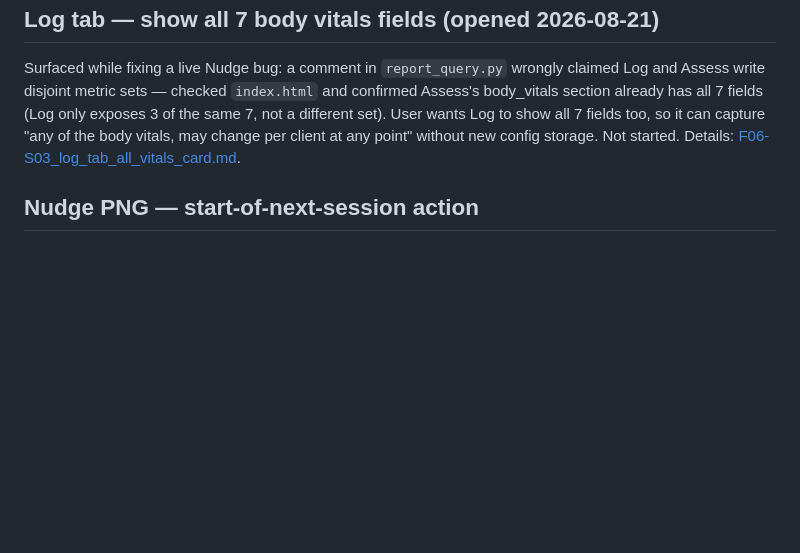
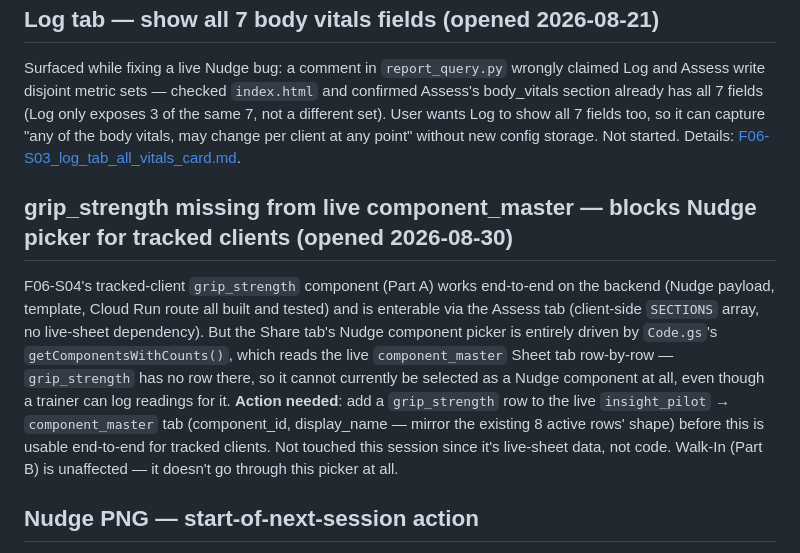
Before and after one commit to umaramana/findata-utils, a Markdown page: insight/PT_Agent/PARKING_LOT.md, the part around the change. GitHub-like rendering; blank space fills up the shorter version.

Commit message:
Insight Core: flag component_master gap for grip_strength in parking lot
Nudge picker in the Share tab reads live from component_master; grip_strength
has no row there yet, so tracked-client Grip Strength Nudges can't be
selected until that row is added manually to the live sheet.

Co-Authored-By: Claude Sonnet 5 <noreply@anthropic.com>
Claude-Session: https://claude.ai/code/session_01K92s5thG8jWmoamYLFJTYn

```diff
--- a/insight/PT_Agent/PARKING_LOT.md
+++ b/insight/PT_Agent/PARKING_LOT.md
@@ -18,6 +18,10 @@ Renamed via a short naming discussion (verb-parallel, avoided clash with the exi
 
 Surfaced while fixing a live Nudge bug: a comment in `report_query.py` wrongly claimed Log and Assess write disjoint metric sets — checked `index.html` and confirmed Assess's body_vitals section already has all 7 fields (Log only exposes 3 of the same 7, not a different set). User wants Log to show all 7 fields too, so it can capture "any of the body vitals, may change per client at any point" without new config storage. Not started. Details: [F06-S03_log_tab_all_vitals_card.md](F06-S03_log_tab_all_vitals_card.md).
 
+## grip_strength missing from live component_master — blocks Nudge picker for tracked clients (opened 2026-08-30)
+
+F06-S04's tracked-client `grip_strength` component (Part A) works end-to-end on the backend (Nudge payload, template, Cloud Run route all built and tested) and is enterable via the Assess tab (client-side `SECTIONS` array, no live-sheet dependency). But the Share tab's Nudge component picker is entirely driven by `Code.gs`'s `getComponentsWithCounts()`, which reads the live `component_master` Sheet tab row-by-row — `grip_strength` has no row there, so it cannot currently be selected as a Nudge component at all, even though a trainer can log readings for it. **Action needed**: add a `grip_strength` row to the live `insight_pilot` → `component_master` tab (component_id, display_name — mirror the existing 8 active rows' shape) before this is usable end-to-end for tracked clients. Not touched this session since it's live-sheet data, not code. Walk-In (Part B) is unaffected — it doesn't go through this picker at all.
+
 ## Nudge PNG — start-of-next-session action
 
 User has not yet visually eyeballed the generated nudge PNG from the successful end-to-end Cloud Run test (2026-07-25) — output landed at a Drive link during that session. **Bring this up at the start of the next session** (per user's explicit request) before doing any further nudge work.
```
